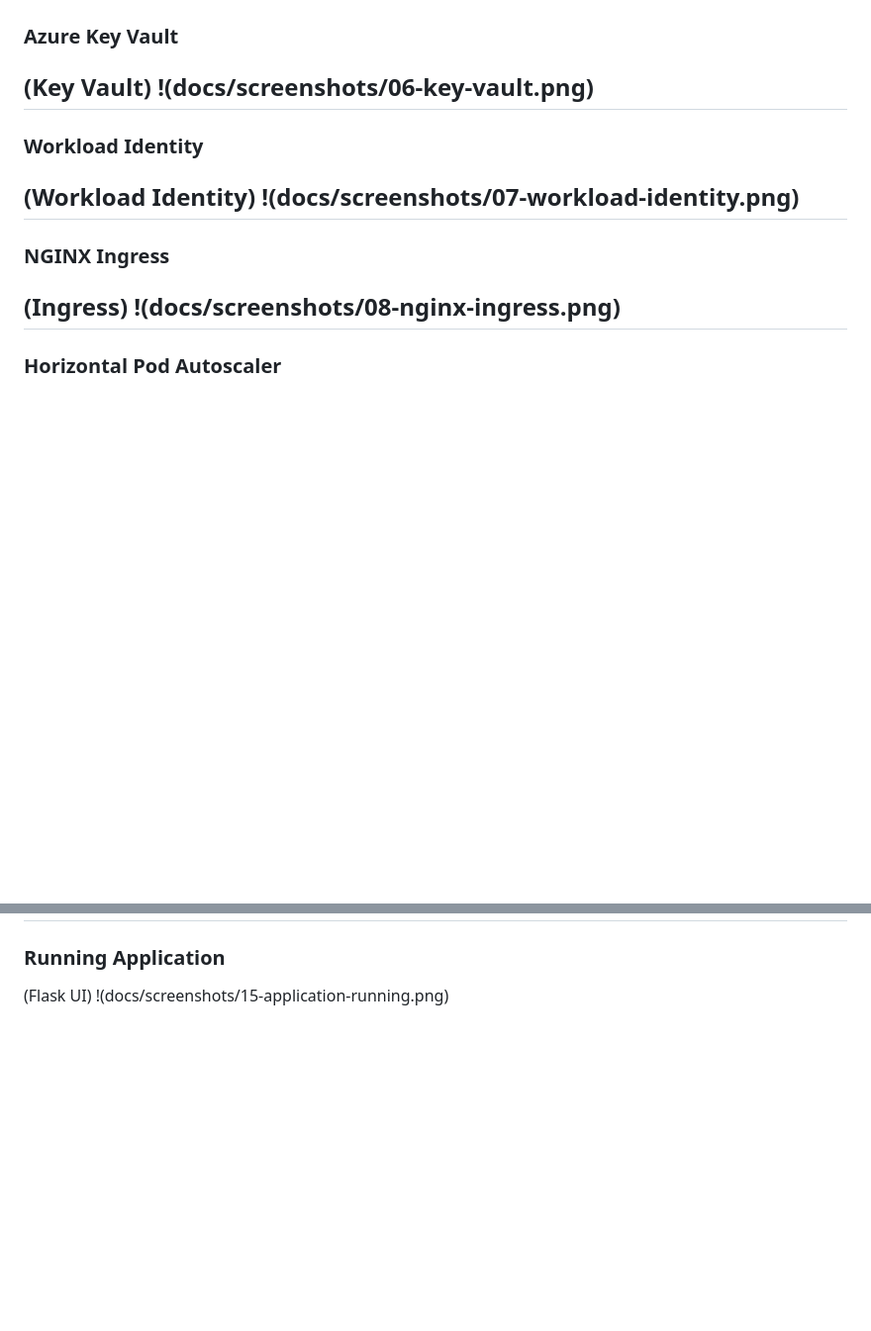
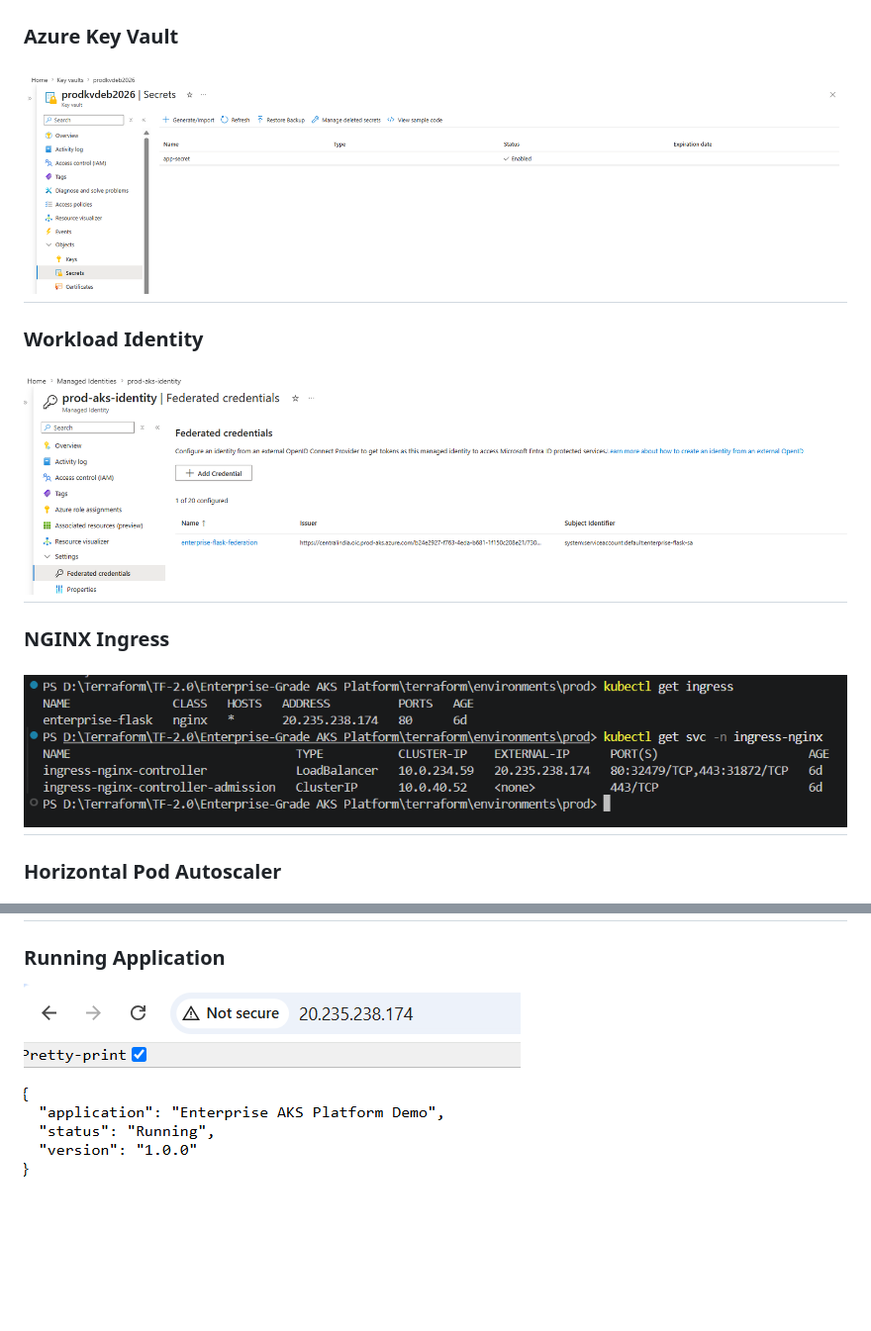
Before and after one commit to Debabrata-Pain/Enterprise-Grade-AKS-Platform, a Markdown page: README.md, 2 parts joined by grey strips. Shown at 99% size. GitHub-like rendering; blank space fills up the shorter version.

```diff
--- a/README.md
+++ b/README.md
@@ -356,20 +353,17 @@ Azure | Terraform | Kubernetes | Docker | Azure DevOps
 
 ### Azure Key Vault
 
-(Key Vault)
-!(docs/screenshots/06-key-vault.png)
+![Key Vault](docs/screenshots/06-key-vault.png)
 ---
 
 ### Workload Identity
 
-(Workload Identity)
-!(docs/screenshots/07-workload-identity.png)
+![Workload Identity](docs/screenshots/07-workload-identity.png)
 ---
 
 ### NGINX Ingress
 
-(Ingress)
-!(docs/screenshots/08-nginx-ingress.png)
+![Ingress](docs/screenshots/08-nginx-ingress.png)
 ---
 
 ### Horizontal Pod Autoscaler
@@ -410,5 +398,4 @@ Azure | Terraform | Kubernetes | Docker | Azure DevOps
 
 ### Running Application
 
-(Flask UI)
-!(docs/screenshots/15-application-running.png)
+![Flask UI](docs/screenshots/15-application-running.png)
```
Also changed, not shown: other parts of README.md (+11 -20 lines).
